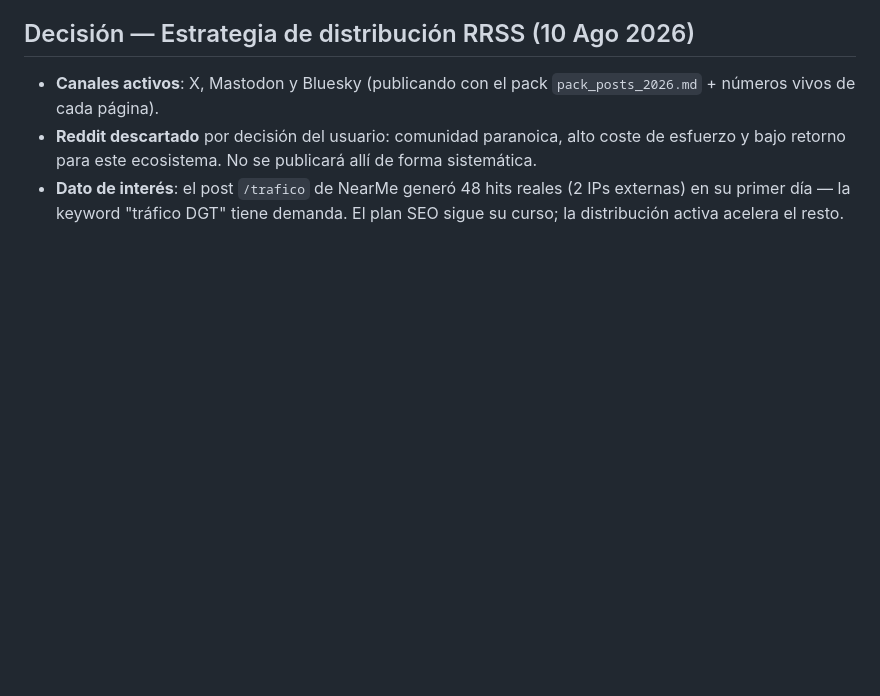
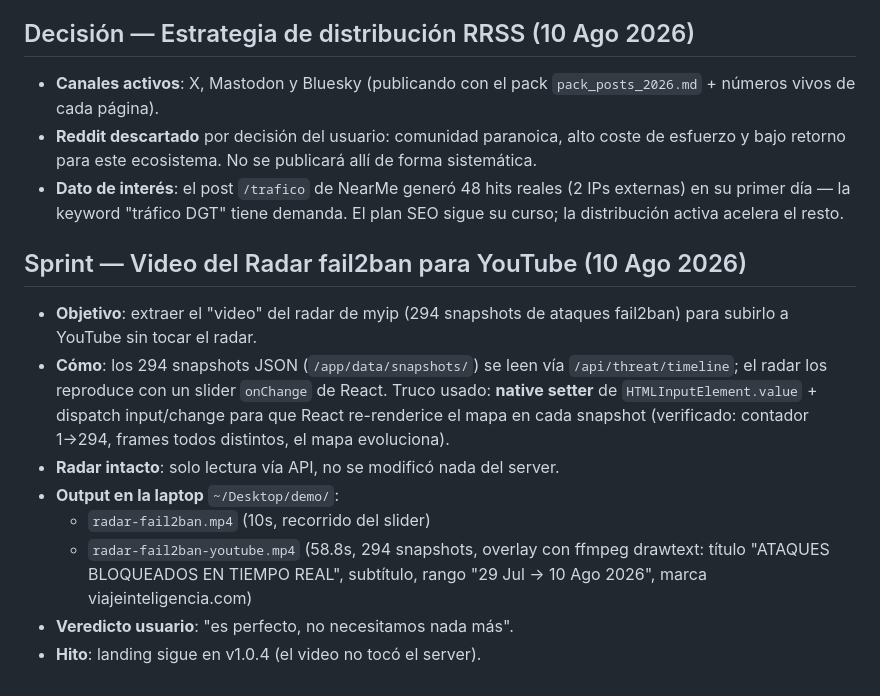
Before and after one commit to mcasrom/intelligence-hub, a Markdown page: WAYAHEAD.md, the part around the change. Drawn GitHub-style; blank space fills up the shorter version.

Commit message:
WAYAHEAD: video radar fail2ban para YouTube (294 snapshots, overlay)

```diff
--- a/WAYAHEAD.md
+++ b/WAYAHEAD.md
@@ -170,3 +170,14 @@
 - **Canales activos**: X, Mastodon y Bluesky (publicando con el pack `pack_posts_2026.md` + números vivos de cada página).
 - **Reddit descartado** por decisión del usuario: comunidad paranoica, alto coste de esfuerzo y bajo retorno para este ecosistema. No se publicará allí de forma sistemática.
 - **Dato de interés**: el post `/trafico` de NearMe generó 48 hits reales (2 IPs externas) en su primer día — la keyword "tráfico DGT" tiene demanda. El plan SEO sigue su curso; la distribución activa acelera el resto.
+
+## Sprint — Video del Radar fail2ban para YouTube (10 Ago 2026)
+
+- **Objetivo**: extraer el "video" del radar de myip (294 snapshots de ataques fail2ban) para subirlo a YouTube sin tocar el radar.
+- **Cómo**: los 294 snapshots JSON (`/app/data/snapshots/`) se leen vía `/api/threat/timeline`; el radar los reproduce con un slider `onChange` de React. Truco usado: **native setter** de `HTMLInputElement.value` + dispatch input/change para que React re-renderice el mapa en cada snapshot (verificado: contador 1→294, frames todos distintos, el mapa evoluciona).
+- **Radar intacto**: solo lectura vía API, no se modificó nada del server.
+- **Output en la laptop** `~/Desktop/demo/`:
+  - `radar-fail2ban.mp4` (10s, recorrido del slider)
+  - `radar-fail2ban-youtube.mp4` (58.8s, 294 snapshots, overlay con ffmpeg drawtext: título "ATAQUES BLOQUEADOS EN TIEMPO REAL", subtítulo, rango "29 Jul → 10 Ago 2026", marca viajeinteligencia.com)
+- **Veredicto usuario**: "es perfecto, no necesitamos nada más".
+- **Hito**: landing sigue en v1.0.4 (el video no tocó el server).
```
